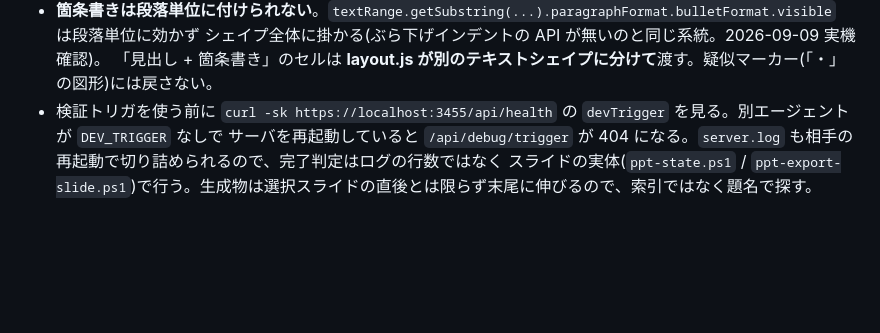
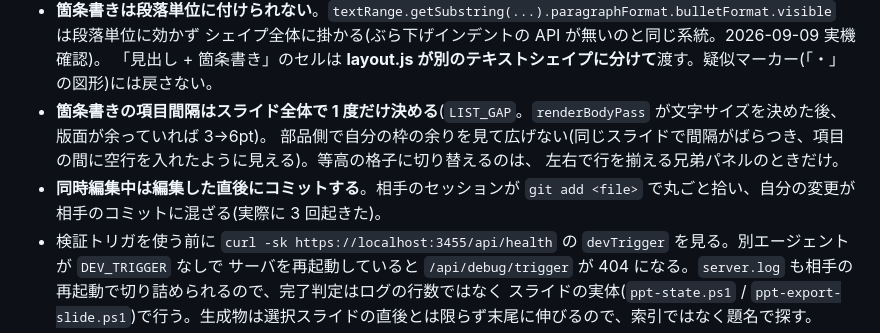
Before and after one commit to kuusougarou-eng/flash-slide, a Markdown page: CLAUDE.md, the part around the change. Rendered like a GitHub page; blank space fills up the shorter version.

```diff
--- a/CLAUDE.md
+++ b/CLAUDE.md
@@ -47,6 +47,10 @@
 - **箇条書きは段落単位に付けられない**。`textRange.getSubstring(...).paragraphFormat.bulletFormat.visible` は段落単位に効かず
   シェイプ全体に掛かる(ぶら下げインデントの API が無いのと同じ系統。2026-09-09 実機確認)。
   「見出し + 箇条書き」のセルは **layout.js が別のテキストシェイプに分けて**渡す。疑似マーカー(「・」の図形)には戻さない。
+- **箇条書きの項目間隔はスライド全体で 1 度だけ決める**(`LIST_GAP`。`renderBodyPass` が文字サイズを決めた後、版面が余っていれば 3→6pt)。
+  部品側で自分の枠の余りを見て広げない(同じスライドで間隔がばらつき、項目の間に空行を入れたように見える)。等高の格子に切り替えるのは、
+  左右で行を揃える兄弟パネルのときだけ。
+- **同時編集中は編集した直後にコミットする**。相手のセッションが `git add <file>` で丸ごと拾い、自分の変更が相手のコミットに混ざる(実際に 3 回起きた)。
 - 検証トリガを使う前に `curl -sk https://localhost:3455/api/health` の `devTrigger` を見る。別エージェントが `DEV_TRIGGER` なしで
   サーバを再起動していると `/api/debug/trigger` が 404 になる。`server.log` も相手の再起動で切り詰められるので、完了判定はログの行数ではなく
   スライドの実体(`ppt-state.ps1` / `ppt-export-slide.ps1`)で行う。生成物は選択スライドの直後とは限らず末尾に伸びるので、索引ではなく題名で探す。
```
Also changed, not shown: docs/feature-proposals/2026-09-08-density-and-hierarchy-continuation.md (+20 -0 lines).
